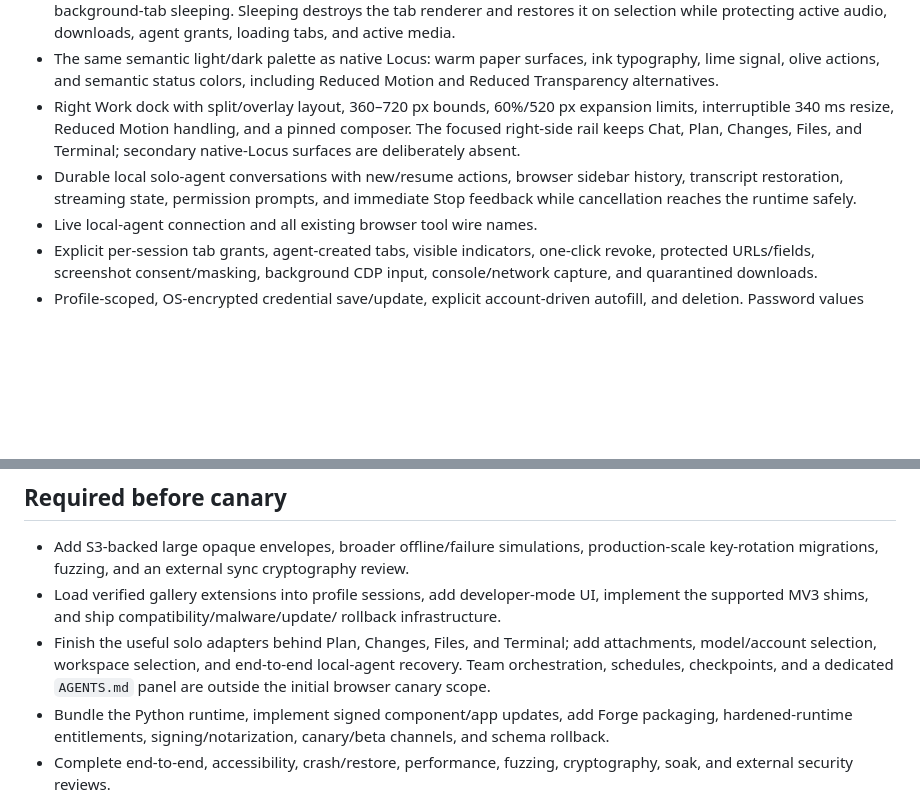
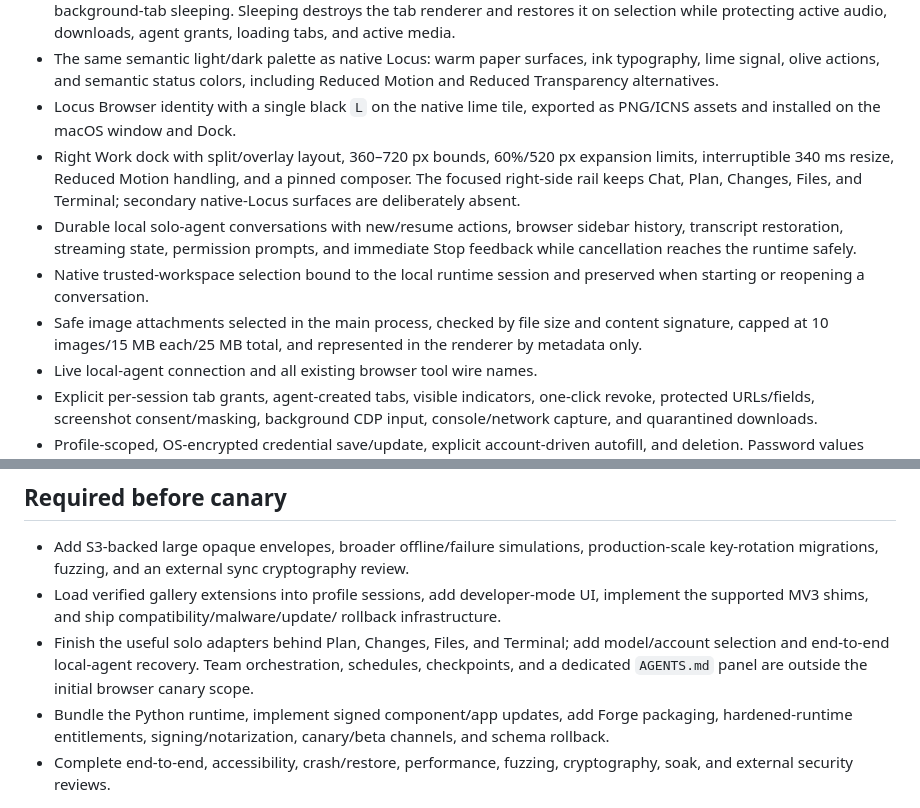
Before and after one commit to nahid-sparktales/locus-browser, a Markdown page: docs/implementation-status.md, 2 parts joined by grey strips. Drawn GitHub-style; blank space fills up the shorter version.

```diff
--- a/docs/implementation-status.md
+++ b/docs/implementation-status.md
@@ -30,6 +30,8 @@ schedule, and orchestration surface from native Locus.
 - The same semantic light/dark palette as native Locus: warm paper surfaces,
   ink typography, lime signal, olive actions, and semantic status colors,
   including Reduced Motion and Reduced Transparency alternatives.
+- Locus Browser identity with a single black `L` on the native lime tile,
+  exported as PNG/ICNS assets and installed on the macOS window and Dock.
 - Right Work dock with split/overlay layout, 360–720 px bounds, 60%/520 px
   expansion limits, interruptible 340 ms resize, Reduced Motion handling, and
   a pinned composer. The focused right-side rail keeps Chat, Plan, Changes,
@@ -37,6 +39,11 @@ schedule, and orchestration surface from native Locus.
 - Durable local solo-agent conversations with new/resume actions, browser
   sidebar history, transcript restoration, streaming state, permission prompts,
   and immediate Stop feedback while cancellation reaches the runtime safely.
+- Native trusted-workspace selection bound to the local runtime session and
+  preserved when starting or reopening a conversation.
+- Safe image attachments selected in the main process, checked by file size and
+  content signature, capped at 10 images/15 MB each/25 MB total, and represented
+  in the renderer by metadata only.
 - Live local-agent connection and all existing browser tool wire names.
 - Explicit per-session tab grants, agent-created tabs, visible indicators,
   one-click revoke, protected URLs/fields, screenshot consent/masking,
@@ -87,9 +94,9 @@ schedule, and orchestration surface from native Locus.
   UI, implement the supported MV3 shims, and ship compatibility/malware/update/
   rollback infrastructure.
 - Finish the useful solo adapters behind Plan, Changes, Files, and Terminal;
-  add attachments, model/account selection, workspace selection, and end-to-end
-  local-agent recovery. Team orchestration, schedules, checkpoints, and a
-  dedicated `AGENTS.md` panel are outside the initial browser canary scope.
+  add model/account selection and end-to-end local-agent recovery. Team
+  orchestration, schedules, checkpoints, and a dedicated `AGENTS.md` panel are
+  outside the initial browser canary scope.
 - Bundle the Python runtime, implement signed component/app updates, add Forge
   packaging, hardened-runtime entitlements, signing/notarization, canary/beta
   channels, and schema rollback.
```
Also changed, not shown: README.md (+9 -1 lines), docs/architecture.md (+10 -1 lines), docs/images/locus-browser.png, 14 other files.
